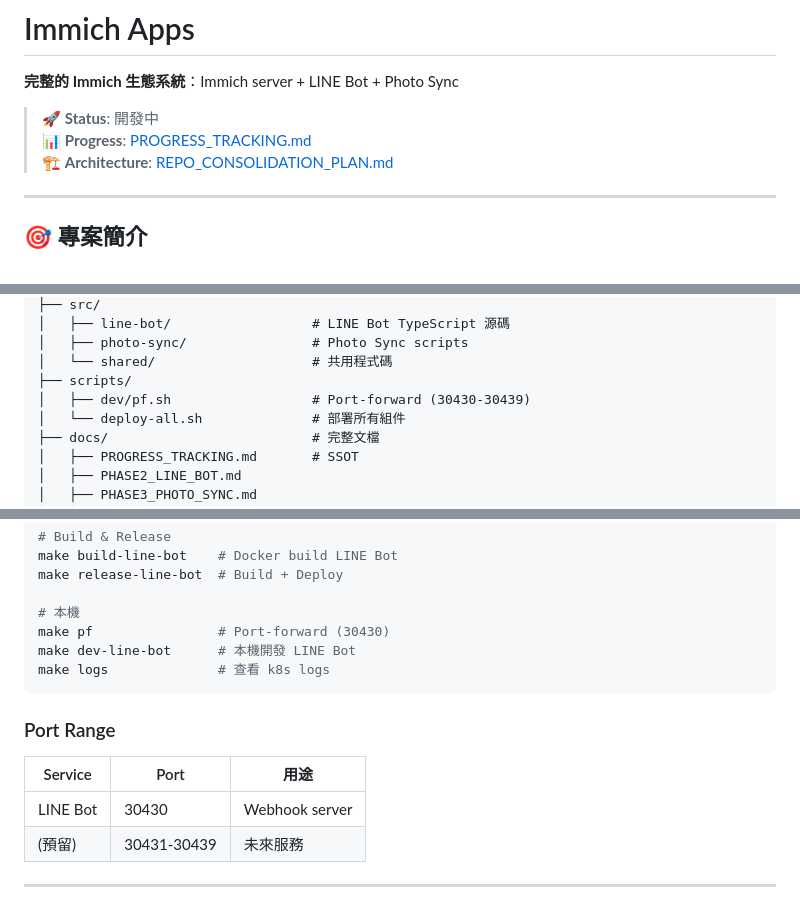
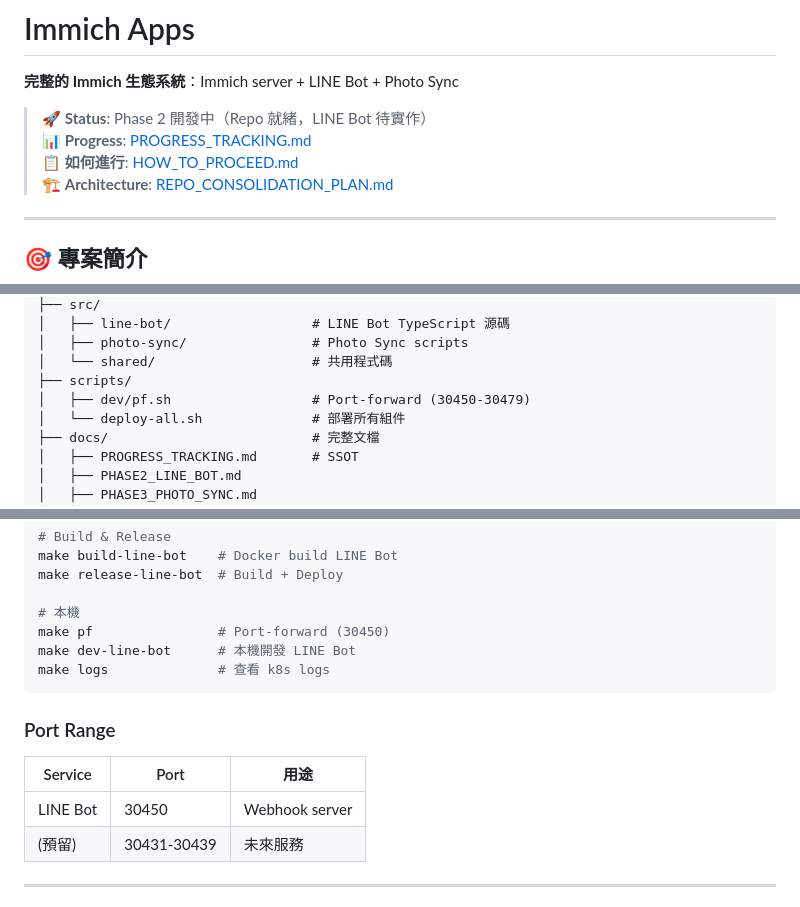
Before and after one commit to dejavux/immich-apps, a Markdown page: README.md, 3 parts joined by grey strips. Rendered like a GitHub page.

Commit message:
docs: update progress (Phase 0 done) and add HOW_TO_PROCEED guide
Co-authored-by: Cursor <cursoragent@cursor.com>

````diff
--- a/README.md
+++ b/README.md
@@ -2,8 +2,9 @@
 
 **完整的 Immich 生態系統**：Immich server + LINE Bot + Photo Sync
 
-> 🚀 **Status**: 開發中
+> 🚀 **Status**: Phase 2 開發中（Repo 就緒，LINE Bot 待實作）
 > 📊 **Progress**: [PROGRESS_TRACKING.md](./docs/PROGRESS_TRACKING.md)
+> 📋 **如何進行**: [HOW_TO_PROCEED.md](./docs/HOW_TO_PROCEED.md)
 > 🏗️ **Architecture**: [REPO_CONSOLIDATION_PLAN.md](./docs/REPO_CONSOLIDATION_PLAN.md)
 
 ---
@@ -33,7 +34,7 @@ immich-apps/
 │   ├── photo-sync/                # Photo Sync scripts
 │   └── shared/                    # 共用程式碼
 ├── scripts/
-│   ├── dev/pf.sh                  # Port-forward (30430-30439)
+│   ├── dev/pf.sh                  # Port-forward (30450-30479)
 │   └── deploy-all.sh              # 部署所有組件
 ├── docs/                          # 完整文檔
 │   ├── PROGRESS_TRACKING.md       # SSOT
@@ -135,7 +136,7 @@ make build-line-bot    # Docker build LINE Bot
 make release-line-bot  # Build + Deploy
 
 # 本機
-make pf                # Port-forward (30430)
+make pf                # Port-forward (30450)
 make dev-line-bot      # 本機開發 LINE Bot
 make logs              # 查看 k8s logs
 ```
@@ -144,7 +145,7 @@ make logs              # 查看 k8s logs
 
 | Service | Port | 用途 |
 |---------|------|------|
-| LINE Bot | 30430 | Webhook server |
+| LINE Bot | 30450 | Webhook server |
 | (預留) | 30431-30439 | 未來服務 |
 
 ---
````
Also changed, not shown: other parts of README.md (+2 -2 lines), docs/HOW_TO_PROCEED.md (added, +281 -0 lines), docs/PROGRESS_TRACKING.md (+67 -51 lines).
